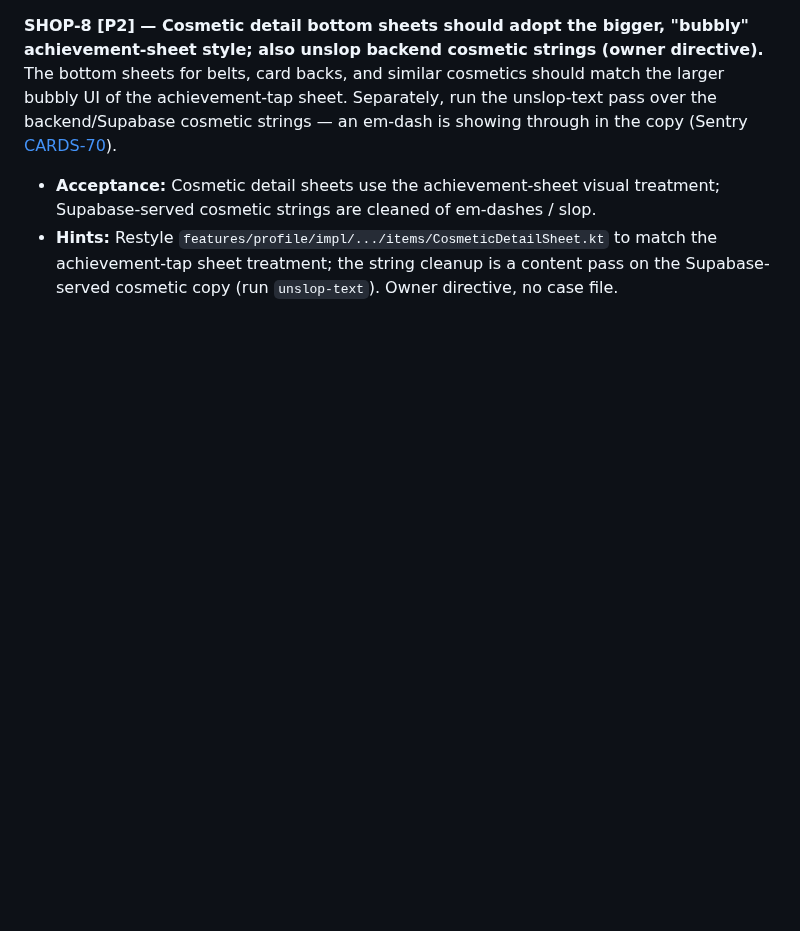
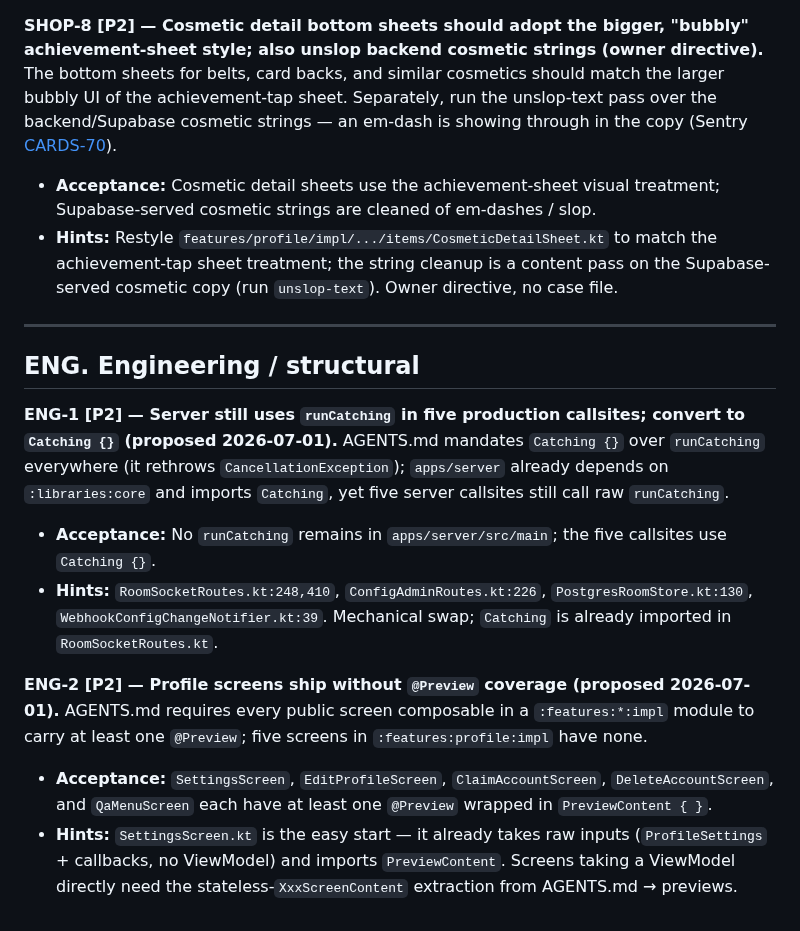
Before and after one commit to Elijah-Dangerfield/Cards, a Markdown page: docs/todo.md, the part around one of its changes. Drawn GitHub-style; blank space fills up the shorter version.

Commit message:
docs(todo): top up 2 items (follow-on run)
Top-up-only mode: open PR #85 against develop, so Pass 1 (reconcile)
skipped per docs/agent/todo-maintainer.md — this cycle's shipped items
live in the PR, not main. develop not reset. Only added cited gaps.

Added (proposed):
- ENG-1 "Server runCatching → Catching" — apps/server imports Catching yet
  5 raw runCatching remain: RoomSocketRoutes.kt:248,410, ConfigAdminRoutes.kt:226,
  PostgresRoomStore.kt:130, WebhookConfigChangeNotifier.kt:39. AGENTS.md:393 mandates Catching.
- ENG-2 "Profile screens missing @Preview" — AGENTS.md requires @Preview on every
  :features:*:impl screen; SettingsScreen, EditProfileScreen, ClaimAccountScreen,
  DeleteAccountScreen, QaMenuScreen have zero. SettingsScreen already takes raw inputs.

Co-Authored-By: Claude Opus 4.8 (1M context) <noreply@anthropic.com>

```diff
--- a/docs/todo.md
+++ b/docs/todo.md
@@ -53,3 +53,15 @@ _Other follow-ups live in [developer-todo.md](./developer-todo.md); deferred ide
 **SHOP-8 [P2] — Cosmetic detail bottom sheets should adopt the bigger, "bubbly" achievement-sheet style; also unslop backend cosmetic strings (owner directive).** The bottom sheets for belts, card backs, and similar cosmetics should match the larger bubbly UI of the achievement-tap sheet. Separately, run the unslop-text pass over the backend/Supabase cosmetic strings — an em-dash is showing through in the copy (Sentry [CARDS-70](https://elijah-dangerfield.sentry.io/issues/CARDS-70)).
 - **Acceptance:** Cosmetic detail sheets use the achievement-sheet visual treatment; Supabase-served cosmetic strings are cleaned of em-dashes / slop.
 - **Hints:** Restyle `features/profile/impl/.../items/CosmeticDetailSheet.kt` to match the achievement-tap sheet treatment; the string cleanup is a content pass on the Supabase-served cosmetic copy (run `unslop-text`). Owner directive, no case file.
+
+---
+
+## ENG. Engineering / structural
+
+**ENG-1 [P2] — Server still uses `runCatching` in five production callsites; convert to `Catching {}` (proposed 2026-07-01).** AGENTS.md mandates `Catching {}` over `runCatching` everywhere (it rethrows `CancellationException`); `apps/server` already depends on `:libraries:core` and imports `Catching`, yet five server callsites still call raw `runCatching`.
+- **Acceptance:** No `runCatching` remains in `apps/server/src/main`; the five callsites use `Catching {}`.
+- **Hints:** `RoomSocketRoutes.kt:248,410`, `ConfigAdminRoutes.kt:226`, `PostgresRoomStore.kt:130`, `WebhookConfigChangeNotifier.kt:39`. Mechanical swap; `Catching` is already imported in `RoomSocketRoutes.kt`.
+
+**ENG-2 [P2] — Profile screens ship without `@Preview` coverage (proposed 2026-07-01).** AGENTS.md requires every public screen composable in a `:features:*:impl` module to carry at least one `@Preview`; five screens in `:features:profile:impl` have none.
+- **Acceptance:** `SettingsScreen`, `EditProfileScreen`, `ClaimAccountScreen`, `DeleteAccountScreen`, and `QaMenuScreen` each have at least one `@Preview` wrapped in `PreviewContent { }`.
+- **Hints:** `SettingsScreen.kt` is the easy start — it already takes raw inputs (`ProfileSettings` + callbacks, no ViewModel) and imports `PreviewContent`. Screens taking a ViewModel directly need the stateless-`XxxScreenContent` extraction from AGENTS.md → previews.
```
Also changed, not shown: other parts of docs/todo.md (+1 -1 lines).
